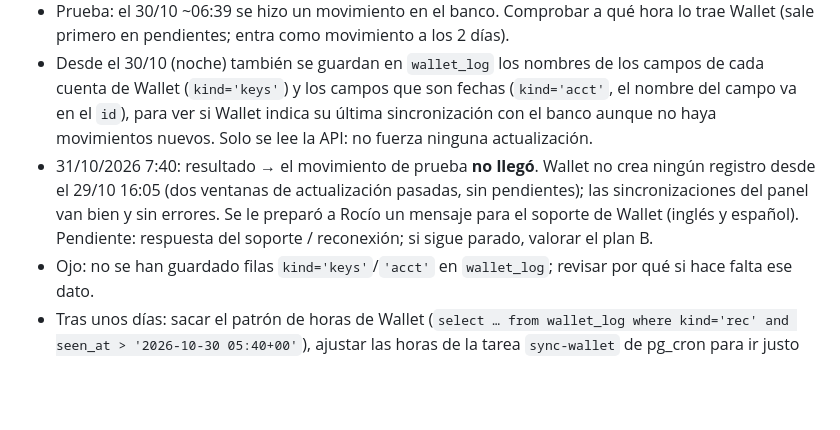
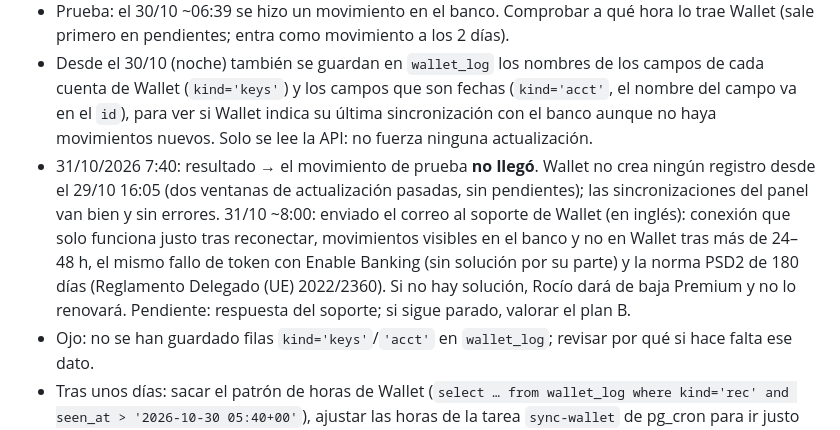
Before and after one commit to RoWW4/life-dashboard, a Markdown page: PENDIENTES.md, the part around the change. GitHub-like rendering; blank space fills up the shorter version.

Commit message:
Wallet: correo enviado al soporte
Co-Authored-By: Claude Opus 5.5 <noreply@anthropic.com>
Claude-Session: https://claude.ai/code/session_018EqvYzoBAjoRtvjddd7Yr3

```diff
--- a/PENDIENTES.md
+++ b/PENDIENTES.md
@@ -36,7 +36,7 @@ Cosas que quiere cambiar la dueña del panel más adelante. **No hacerlas hasta
 - No hubo movimientos en el banco el 29/10, así que la actualización de Wallet del 30/10 (2:00–6:00) no tenía nada nuevo que traer: no cuenta como fallo.
 - Prueba: el 30/10 ~06:39 se hizo un movimiento en el banco. Comprobar a qué hora lo trae Wallet (sale primero en pendientes; entra como movimiento a los 2 días).
 - Desde el 30/10 (noche) también se guardan en `wallet_log` los nombres de los campos de cada cuenta de Wallet (`kind='keys'`) y los campos que son fechas (`kind='acct'`, el nombre del campo va en el `id`), para ver si Wallet indica su última sincronización con el banco aunque no haya movimientos nuevos. Solo se lee la API: no fuerza ninguna actualización.
-- 31/10/2026 7:40: resultado → el movimiento de prueba **no llegó**. Wallet no crea ningún registro desde el 29/10 16:05 (dos ventanas de actualización pasadas, sin pendientes); las sincronizaciones del panel van bien y sin errores. Se le preparó a Rocío un mensaje para el soporte de Wallet (inglés y español). Pendiente: respuesta del soporte / reconexión; si sigue parado, valorar el plan B.
+- 31/10/2026 7:40: resultado → el movimiento de prueba **no llegó**. Wallet no crea ningún registro desde el 29/10 16:05 (dos ventanas de actualización pasadas, sin pendientes); las sincronizaciones del panel van bien y sin errores. 31/10 ~8:00: enviado el correo al soporte de Wallet (en inglés): conexión que solo funciona justo tras reconectar, movimientos visibles en el banco y no en Wallet tras más de 24–48 h, el mismo fallo de token con Enable Banking (sin solución por su parte) y la norma PSD2 de 180 días (Reglamento Delegado (UE) 2022/2360). Si no hay solución, Rocío dará de baja Premium y no lo renovará. Pendiente: respuesta del soporte; si sigue parado, valorar el plan B.
 - Ojo: no se han guardado filas `kind='keys'`/`'acct'` en `wallet_log`; revisar por qué si hace falta ese dato.
 - Tras unos días: sacar el patrón de horas de Wallet (`select … from wallet_log where kind='rec' and seen_at > '2026-10-30 05:40+00'`), ajustar las horas de la tarea `sync-wallet` de pg_cron para ir justo detrás y vigilar si Wallet vuelve a quedarse parado (si pasa, valorar el plan B: importar el .xls del banco o leer los avisos de pago por correo).
 
```
Also changed, not shown: HISTORIAL.md (+1 -1 lines).
